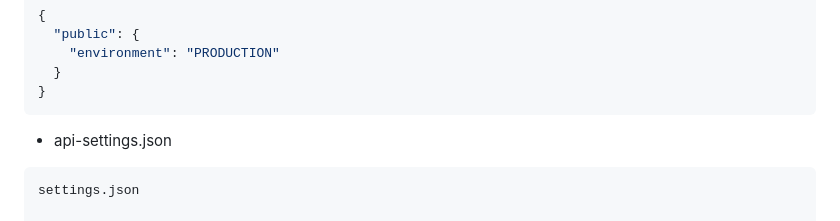
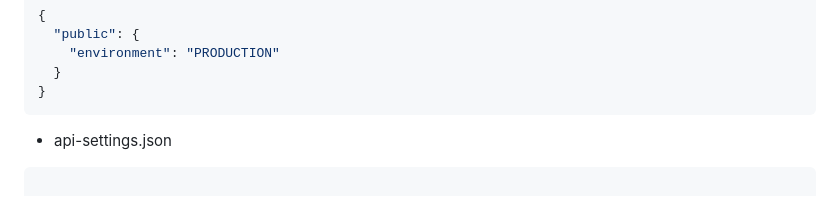
Before and after one commit to denihs/double-app, a Markdown page: README.md, the part around the change. GitHub-like rendering.

````diff
--- a/README.md
+++ b/README.md
@@ -38,7 +38,6 @@ And here is the code inside of each one:
 
 - api-settings.json
 ``` json
-settings.json
 
 {
   "public": {
````
